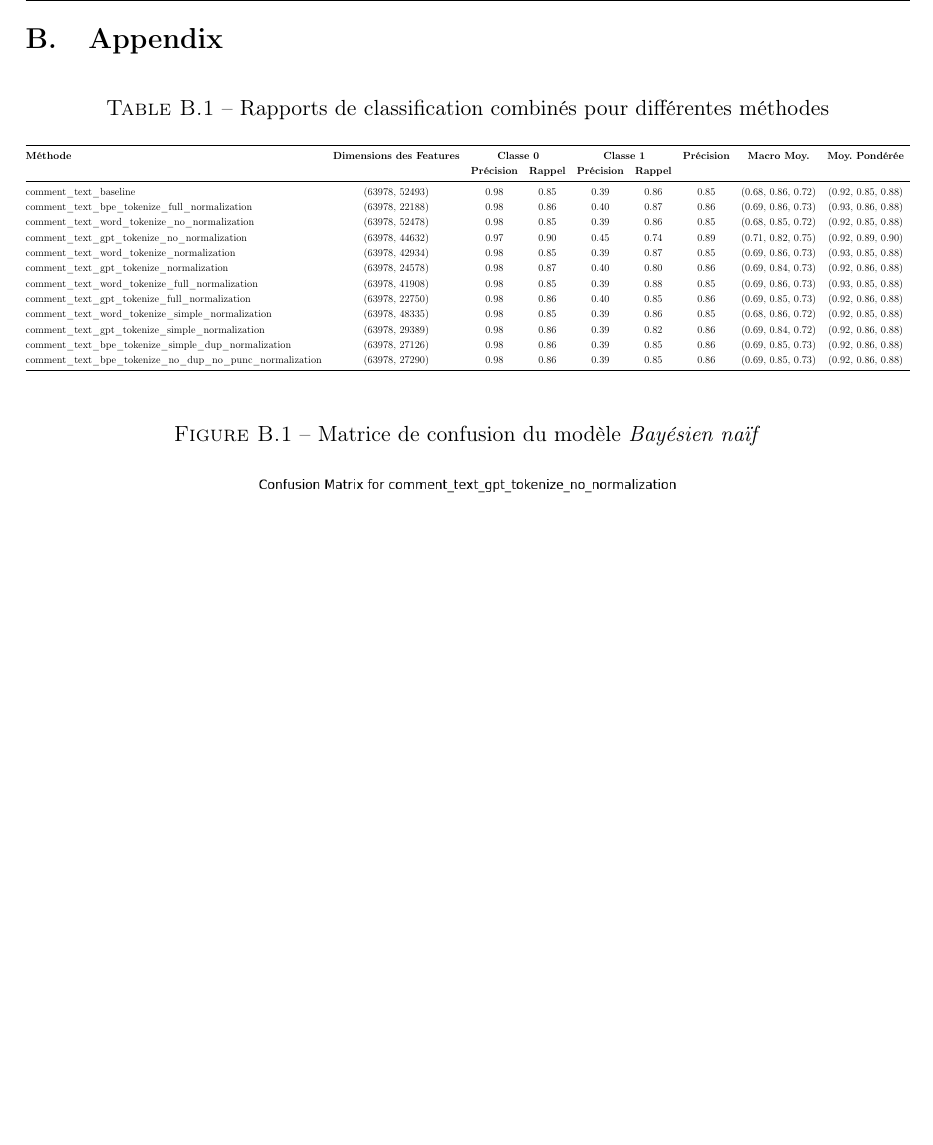
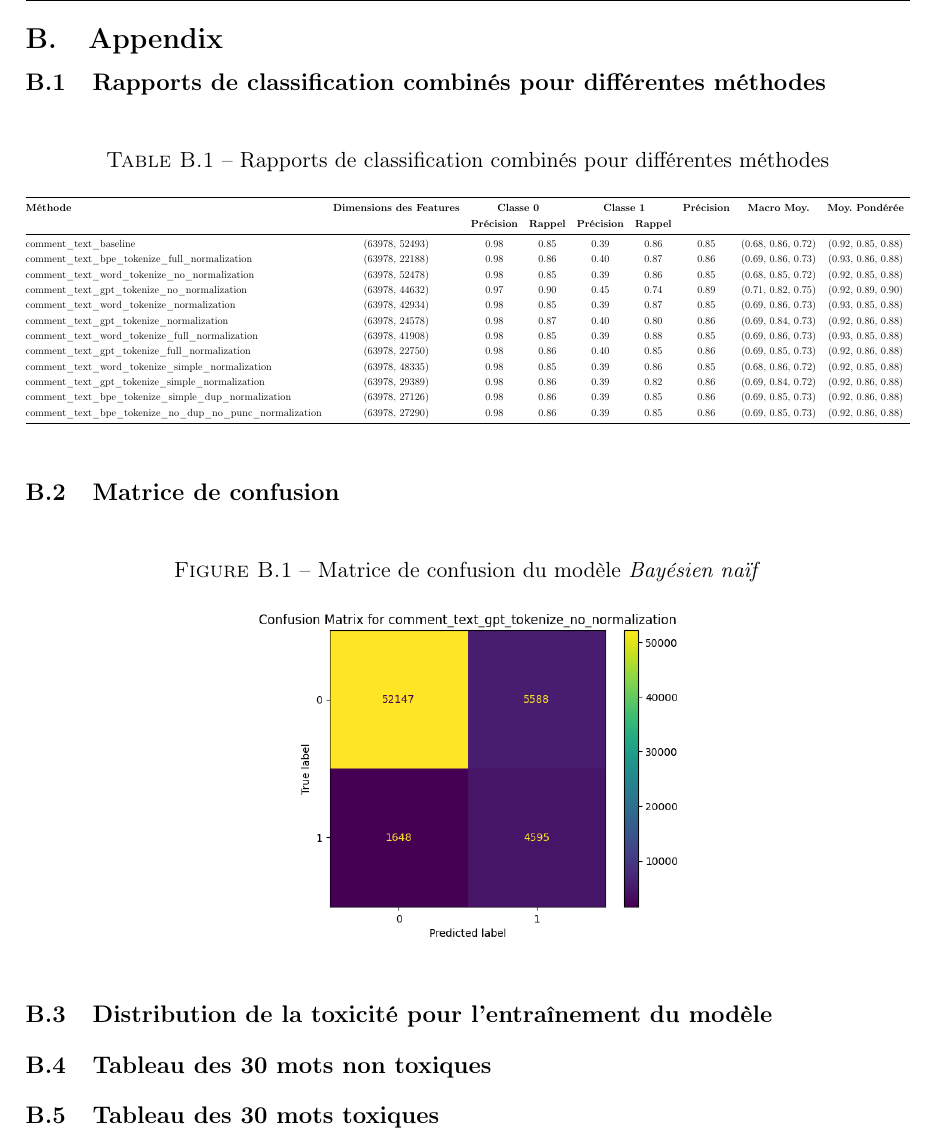
Before and after one commit to eithannak29/ToxicityBot, a LaTeX document (latex/root.tex, which reads latex/sections/appendix_rapportclass.tex): part of page 31 of 39, cut so that both start at the same text, the shorter picture padded with empty space. Compiled offline with pdfLaTeX.

Commit message:
fini titre

```diff
--- a/latex/sections/appendix_rapportclass.tex
+++ b/latex/sections/appendix_rapportclass.tex
@@ -1,6 +1,7 @@
 \chapter{Appendix}
 \label{chap:appendix_rapportclass}
 
+\section{Rapports de classification combinés pour différentes méthodes}
 \begin{table}[htbp]
     \centering
     \caption{Rapports de classification combinés pour différentes méthodes}
@@ -27,25 +28,25 @@
     }
     \end{table}
 
-
+    \section{Matrice de confusion}
     \begin{figure}[ht]
         \caption{Matrice de confusion du modèle \textit{Bayésien naïf}}
         \centering
         \includegraphics[width=.49\linewidth]{figures/matrix-confusion-naive_bayes.png}
     \end{figure}
-
+\section{Distribution de la toxicité pour l'entraînement du modèle}
     \begin{figure}[ht]
         \caption{Distribution de la toxicité des commentaires}
         \centering
         \includegraphics[width=.43\linewidth]{figures/distribution-toxicity-naive_bayes.png}
     \end{figure}
-
+\section{Tableau des 30 mots non toxiques}
     \begin{figure}[htbp]
         \centering
         \includegraphics[width=.7\linewidth]{figures/30_first_non_toxic-naive_bayes.png}
         \caption{Top 30 mots non toxiques}
     \end{figure}
-
+    \section{Tableau des 30 mots toxiques}
     \begin{figure}[htbp]
         \centering
         \includegraphics[width=.7\linewidth]{figures/30_first_toxic-naive_bayes.png}
```
Also changed, not shown: latex/sections/naive_bayes.tex (+0 -2 lines).
